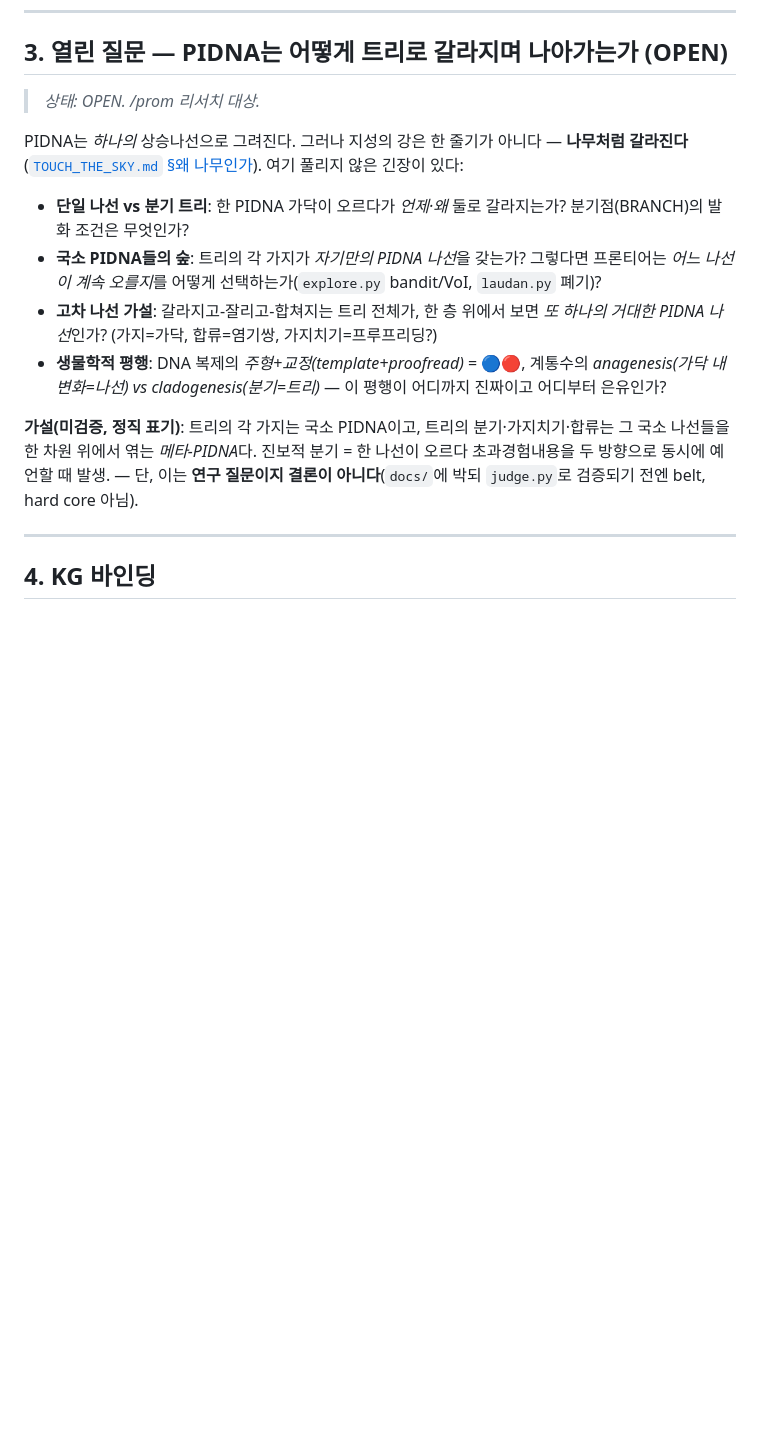
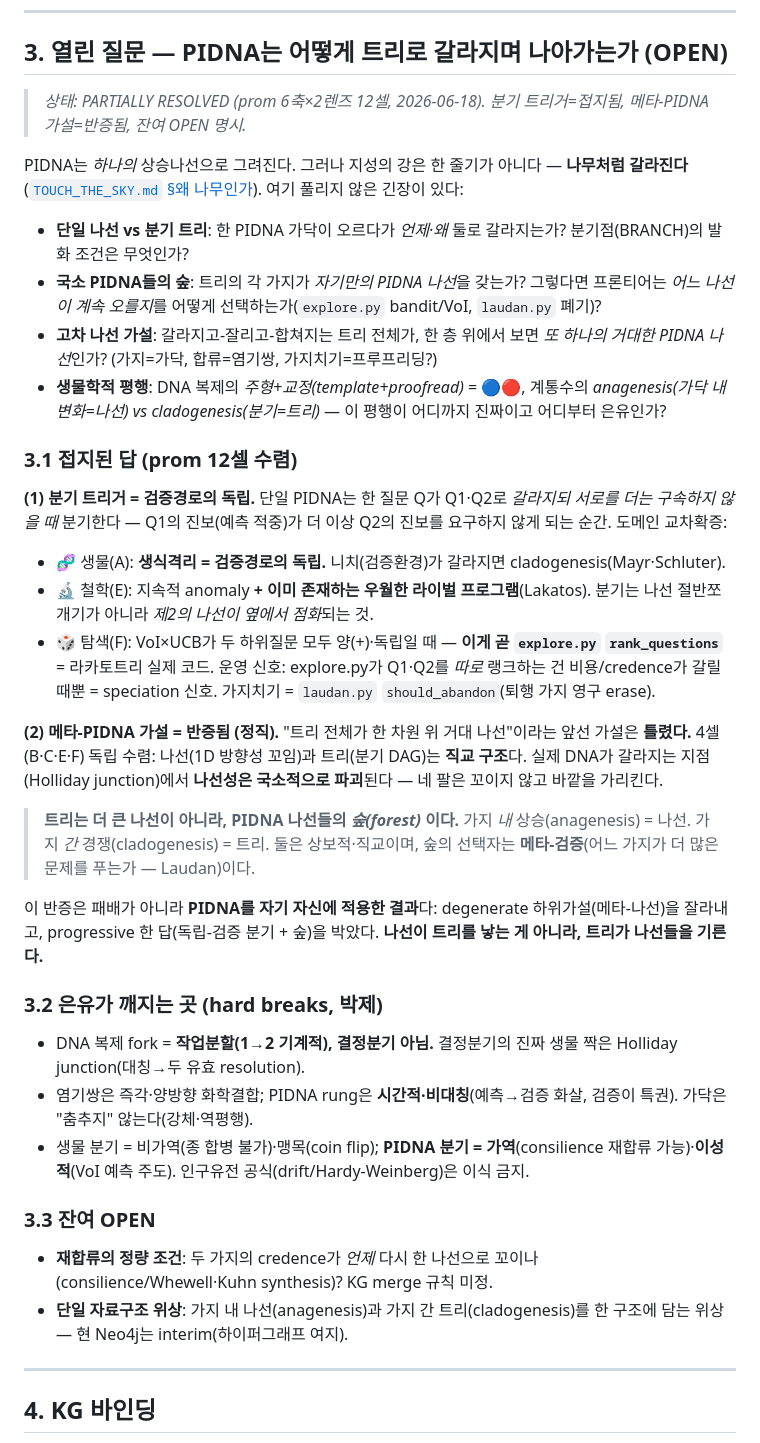
Before and after one commit to gj3447/lakatotree, a Markdown page: docs/PIDNA.md, the part around the change. GitHub-like rendering; blank space fills up the shorter version.

Commit message:
docs(PIDNA): §3 열린질문 접지 — 분기 트리거 + 메타-PIDNA 반증 (prom 12셀)
prom 6축×2렌즈 12셀 수렴. (1)분기 트리거=검증경로의 독립(생물 생식격리/철학
anomaly+우월라이벌/탐색 VoI×UCB 독립양수=explore.py). (2)메타-PIDNA 가설 반증:
4셀 독립수렴 나선(1D꼬임)⊥트리(분기DAG), Holliday junction서 나선성 국소파괴
→ 트리=나선들의 숲(anagenesis나선·cladogenesis트리·선택자=Laudan 메타검증).
hard breaks 박제 + 잔여 OPEN(재합류 정량조건·단일자료구조 위상). KG OQ 갱신.

Co-Authored-By: Claude Opus 4.8 (1M context) <noreply@anthropic.com>

```diff
--- a/docs/PIDNA.md
+++ b/docs/PIDNA.md
@@ -38,7 +38,7 @@
 
 ## 3. 열린 질문 — PIDNA는 어떻게 트리로 갈라지며 나아가는가 (OPEN)
 
-> *상태: OPEN. /prom 리서치 대상.*
+> *상태: PARTIALLY RESOLVED (prom 6축×2렌즈 12셀, 2026-06-18). 분기 트리거=접지됨, 메타-PIDNA 가설=반증됨, 잔여 OPEN 명시.*
 
 PIDNA는 *하나의* 상승나선으로 그려진다. 그러나 지성의 강은 한 줄기가 아니다 — **나무처럼 갈라진다**([`TOUCH_THE_SKY.md` §왜 나무인가](../TOUCH_THE_SKY.md)).
 여기 풀리지 않은 긴장이 있다:
@@ -48,7 +48,34 @@ PIDNA는 *하나의* 상승나선으로 그려진다. 그러나 지성의 강은
 - **고차 나선 가설**: 갈라지고-잘리고-합쳐지는 트리 전체가, 한 층 위에서 보면 *또 하나의 거대한 PIDNA 나선*인가? (가지=가닥, 합류=염기쌍, 가지치기=프루프리딩?)
 - **생물학적 평행**: DNA 복제의 *주형+교정(template+proofread)* = 🔵🔴, 계통수의 *anagenesis(가닥 내 변화=나선) vs cladogenesis(분기=트리)* — 이 평행이 어디까지 진짜이고 어디부터 은유인가?
 
-**가설(미검증, 정직 표기)**: 트리의 각 가지는 국소 PIDNA이고, 트리의 분기·가지치기·합류는 그 국소 나선들을 한 차원 위에서 엮는 *메타-PIDNA*다. 진보적 분기 = 한 나선이 오르다 초과경험내용을 두 방향으로 동시에 예언할 때 발생. — 단, 이는 **연구 질문이지 결론이 아니다**(`docs/`에 박되 `judge.py`로 검증되기 전엔 belt, hard core 아님).
+### 3.1 접지된 답 (prom 12셀 수렴)
+
+**(1) 분기 트리거 = 검증경로의 독립.**
+단일 PIDNA는 한 질문 Q가 Q1·Q2로 *갈라지되 서로를 더는 구속하지 않을 때* 분기한다 — Q1의 진보(예측 적중)가 더 이상 Q2의 진보를 요구하지 않게 되는 순간. 도메인 교차확증:
+- 🧬 생물(A): **생식격리 = 검증경로의 독립.** 니치(검증환경)가 갈라지면 cladogenesis(Mayr·Schluter).
+- 🔬 철학(E): 지속적 anomaly **+ 이미 존재하는 우월한 라이벌 프로그램**(Lakatos). 분기는 나선 절반쪼개기가 아니라 *제2의 나선이 옆에서 점화*되는 것.
+- 🎲 탐색(F): VoI×UCB가 두 하위질문 모두 양(+)·독립일 때 — **이게 곧 `explore.py` `rank_questions`** = 라카토트리 실제 코드.
+운영 신호: explore.py가 Q1·Q2를 *따로* 랭크하는 건 비용/credence가 갈릴 때뿐 = speciation 신호. 가지치기 = `laudan.py` `should_abandon`(퇴행 가지 영구 erase).
+
+**(2) 메타-PIDNA 가설 = 반증됨 (정직).**
+"트리 전체가 한 차원 위 거대 나선"이라는 앞선 가설은 **틀렸다.** 4셀(B·C·E·F) 독립 수렴:
+나선(1D 방향성 꼬임)과 트리(분기 DAG)는 **직교 구조**다. 실제 DNA가 갈라지는 지점(Holliday junction)에서 **나선성은 국소적으로 파괴**된다 — 네 팔은 꼬이지 않고 바깥을 가리킨다.
+> **트리는 더 큰 나선이 아니라, PIDNA 나선들의 *숲(forest)* 이다.**
+> 가지 *내* 상승(anagenesis) = 나선. 가지 *간* 경쟁(cladogenesis) = 트리. 둘은 상보적·직교이며, 숲의 선택자는 **메타-검증**(어느 가지가 더 많은 문제를 푸는가 — Laudan)이다.
+
+이 반증은 패배가 아니라 **PIDNA를 자기 자신에 적용한 결과**다: degenerate 하위가설(메타-나선)을 잘라내고, progressive 한 답(독립-검증 분기 + 숲)을 박았다.
+**나선이 트리를 낳는 게 아니라, 트리가 나선들을 기른다.**
+
+### 3.2 은유가 깨지는 곳 (hard breaks, 박제)
+
+- DNA 복제 fork = **작업분할(1→2 기계적), 결정분기 아님.** 결정분기의 진짜 생물 짝은 Holliday junction(대칭→두 유효 resolution).
+- 염기쌍은 즉각·양방향 화학결합; PIDNA rung은 **시간적·비대칭**(예측→검증 화살, 검증이 특권). 가닥은 "춤추지" 않는다(강체·역평행).
+- 생물 분기 = 비가역(종 합병 불가)·맹목(coin flip); **PIDNA 분기 = 가역**(consilience 재합류 가능)·**이성적**(VoI 예측 주도). 인구유전 공식(drift/Hardy-Weinberg)은 이식 금지.
+
+### 3.3 잔여 OPEN
+
+- **재합류의 정량 조건**: 두 가지의 credence가 *언제* 다시 한 나선으로 꼬이나(consilience/Whewell·Kuhn synthesis)? KG merge 규칙 미정.
+- **단일 자료구조 위상**: 가지 내 나선(anagenesis)과 가지 간 트리(cladogenesis)를 한 구조에 담는 위상 — 현 Neo4j는 interim(하이퍼그래프 여지).
 
 ---
 
```
